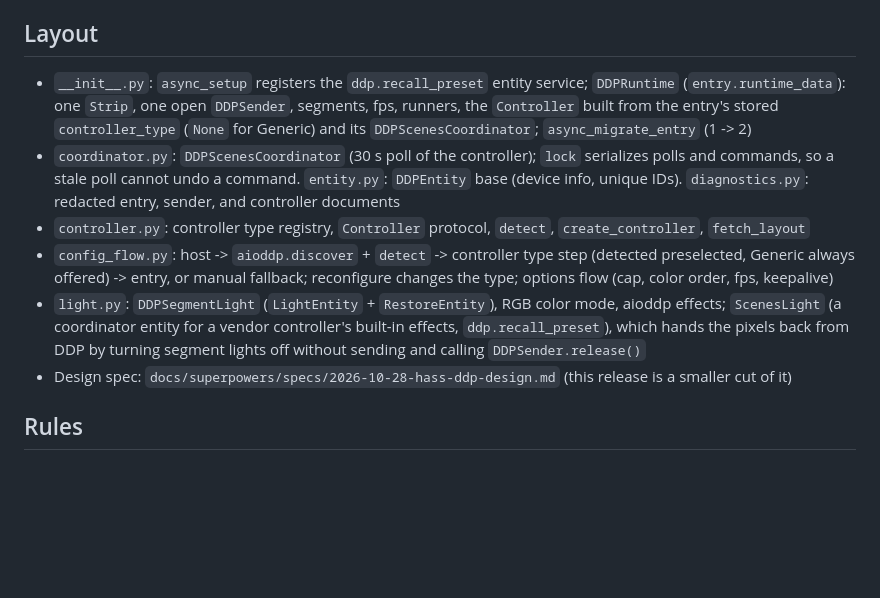
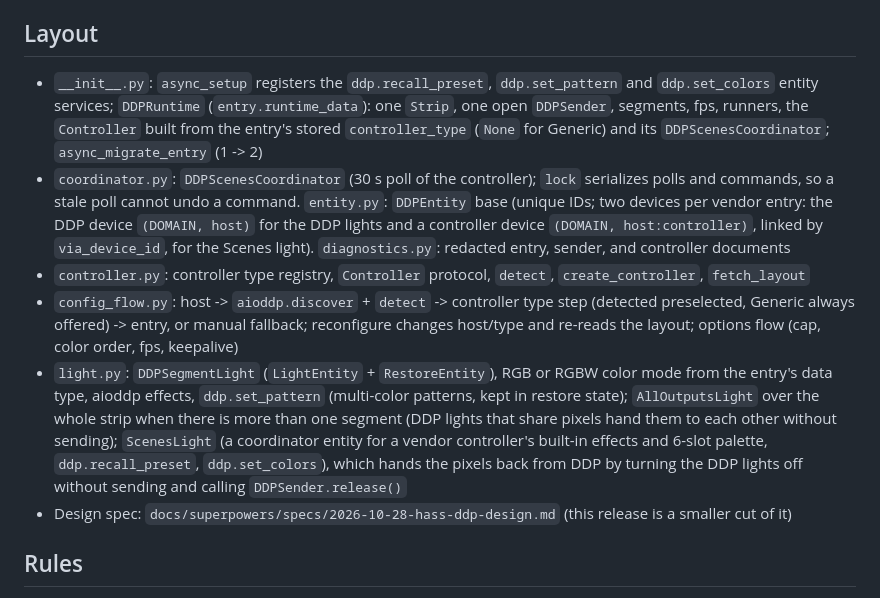
Before and after one commit to amattas/hass-ddp, a Markdown page: CLAUDE.md, the part around the change. Drawn GitHub-style; blank space fills up the shorter version.

```diff
--- a/CLAUDE.md
+++ b/CLAUDE.md
@@ -18,17 +18,22 @@ one registry entry). See `DECISIONS.md`.
 
 ## Layout
 
-- `__init__.py`: `async_setup` registers the `ddp.recall_preset` entity service; `DDPRuntime` (`entry.runtime_data`):
+- `__init__.py`: `async_setup` registers the `ddp.recall_preset`, `ddp.set_pattern` and `ddp.set_colors` entity
+  services; `DDPRuntime` (`entry.runtime_data`):
   one `Strip`, one open `DDPSender`, segments, fps, runners, the `Controller` built from the entry's stored
   `controller_type` (`None` for Generic) and its `DDPScenesCoordinator`; `async_migrate_entry` (1 -> 2)
 - `coordinator.py`: `DDPScenesCoordinator` (30 s poll of the controller); `lock` serializes polls and commands, so a
-  stale poll cannot undo a command. `entity.py`: `DDPEntity` base (device info, unique IDs). `diagnostics.py`: redacted entry, sender, and controller documents
+  stale poll cannot undo a command. `entity.py`: `DDPEntity` base (unique IDs; two devices per vendor entry: the DDP device `(DOMAIN, host)` for the
+  DDP lights and a controller device `(DOMAIN, host:controller)`, linked by `via_device_id`, for the Scenes light). `diagnostics.py`: redacted entry, sender, and controller documents
 - `controller.py`: controller type registry, `Controller` protocol, `detect`, `create_controller`, `fetch_layout`
 - `config_flow.py`: host -> `aioddp.discover` + `detect` -> controller type step (detected preselected, Generic always
-  offered) -> entry, or manual fallback; reconfigure changes the type; options flow (cap, color order, fps, keepalive)
-- `light.py`: `DDPSegmentLight` (`LightEntity` + `RestoreEntity`), RGB color mode, aioddp effects; `ScenesLight`
-  (a coordinator entity for a vendor controller's built-in effects, `ddp.recall_preset`), which hands the pixels back from DDP by turning
-  segment lights off without sending and calling `DDPSender.release()`
+  offered) -> entry, or manual fallback; reconfigure changes host/type and re-reads the layout; options flow (cap, color order, fps, keepalive)
+- `light.py`: `DDPSegmentLight` (`LightEntity` + `RestoreEntity`), RGB or RGBW color mode from the entry's data type,
+  aioddp effects, `ddp.set_pattern` (multi-color patterns, kept in restore state); `AllOutputsLight` over the whole
+  strip when there is more than one segment (DDP lights that share pixels hand them to each other without sending);
+  `ScenesLight` (a coordinator entity for a vendor controller's built-in effects and 6-slot palette,
+  `ddp.recall_preset`, `ddp.set_colors`), which hands the pixels back from DDP by turning the DDP lights off
+  without sending and calling `DDPSender.release()`
 - Design spec: `docs/superpowers/specs/2026-10-28-hass-ddp-design.md` (this release is a smaller cut of it)
 
 ## Rules
```
Also changed, not shown: DECISIONS.md (+6 -0 lines).
